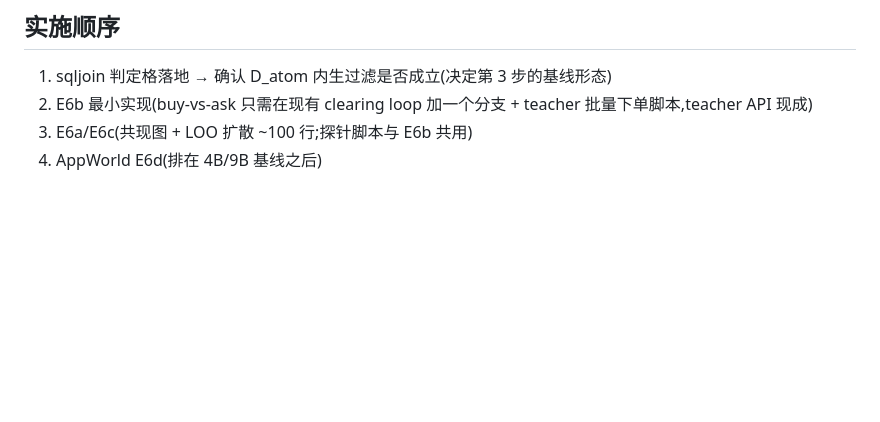
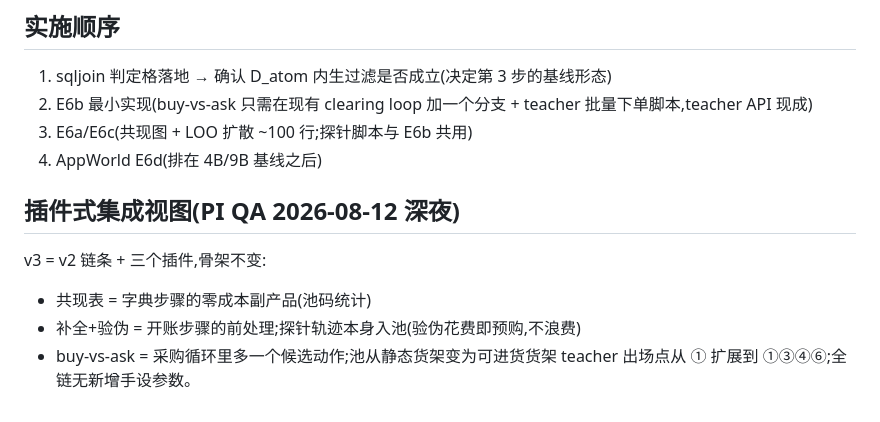
Before and after one commit to XueqiC/tc_code, a Markdown page: docs/method-v3-design-zh.md, the part around the change. Drawn GitHub-style; blank space fills up the shorter version.

Commit message:
docs: v3 plugin-view integration + probe-traces-enter-pool detail
Co-Authored-By: Claude Fable 5 <noreply@anthropic.com>

```diff
--- a/docs/method-v3-design-zh.md
+++ b/docs/method-v3-design-zh.md
@@ -60,3 +60,10 @@ raw 需求 = k 条 query 的稀疏码均值。三个修正,全部自监督:
 2. E6b 最小实现(buy-vs-ask 只需在现有 clearing loop 加一个分支 + teacher 批量下单脚本,teacher API 现成)
 3. E6a/E6c(共现图 + LOO 扩散 ~100 行;探针脚本与 E6b 共用)
 4. AppWorld E6d(排在 4B/9B 基线之后)
+
+## 插件式集成视图(PI QA 2026-08-12 深夜)
+v3 = v2 链条 + 三个插件,骨架不变:
+- 共现表 = 字典步骤的零成本副产品(池码统计)
+- 补全+验伪 = 开账步骤的前处理;探针轨迹本身入池(验伪花费即预购,不浪费)
+- buy-vs-ask = 采购循环里多一个候选动作;池从静态货架变为可进货货架
+teacher 出场点从 ① 扩展到 ①③④⑥;全链无新增手设参数。
```
